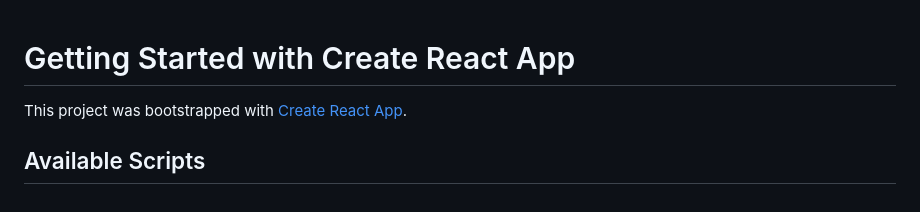
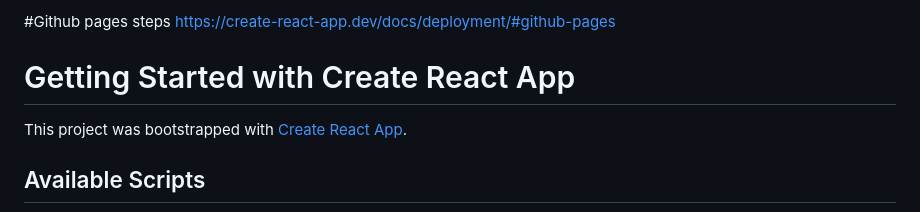
Before and after one commit to gayatpr15/ReactBasics, a Markdown page: README.md, the part around the change. Rendered like a GitHub page.

```diff
--- a/README.md
+++ b/README.md
@@ -1,3 +1,6 @@
+#Github pages steps
+https://create-react-app.dev/docs/deployment/#github-pages
+
 # Getting Started with Create React App
 
 This project was bootstrapped with [Create React App](https://github.com/facebook/create-react-app).
```
